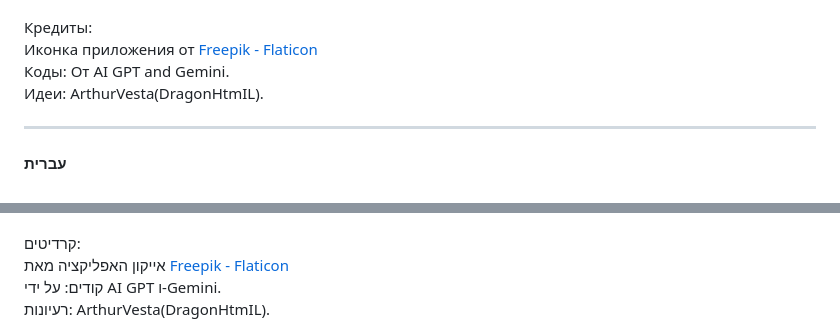
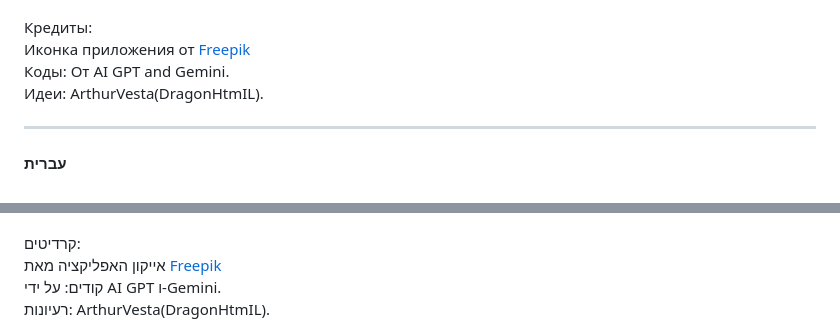
Before and after one commit to DragonHtmIL/mnts.esc.org, a Markdown page: README.md, 2 parts joined by grey strips. Drawn GitHub-style.

```diff
--- a/README.md
+++ b/README.md
@@ -51,7 +51,7 @@ Ideas: ArthurVesta(DragonHtmIL).<br>
 <div>Светлые/Темные темы.</div>
 <br>
 Кредиты:<br>
-<div>Иконка приложения от <a href="https://www.freepik.com/icon/add-event_7477497" title="countdown icons">Freepik - Flaticon</a></div>
+<div>Иконка приложения от <a href="https://www.freepik.com/icon/add-event_7477497" title="countdown icons">Freepik</a></div>
 Коды: От AI GPT and Gemini.<br>
 Идеи: ArthurVesta(DragonHtmIL).<br>
 <hr>
@@ -79,7 +79,7 @@ Ideas: ArthurVesta(DragonHtmIL).<br>
 <div>נושאים בהירים/כהים.</div>
 <br>
 קרדיטים:<br>
-<div>אייקון האפליקציה מאת <a href="https://www.freepik.com/icon/add-event_7477497" title="countdown icons">Freepik - Flaticon</a></div>
+<div>אייקון האפליקציה מאת <a href="https://www.freepik.com/icon/add-event_7477497" title="countdown icons">Freepik</a></div>
 קודים: על ידי AI GPT ו-Gemini.<br>
 רעיונות: ArthurVesta(DragonHtmIL).<br>
 
```
